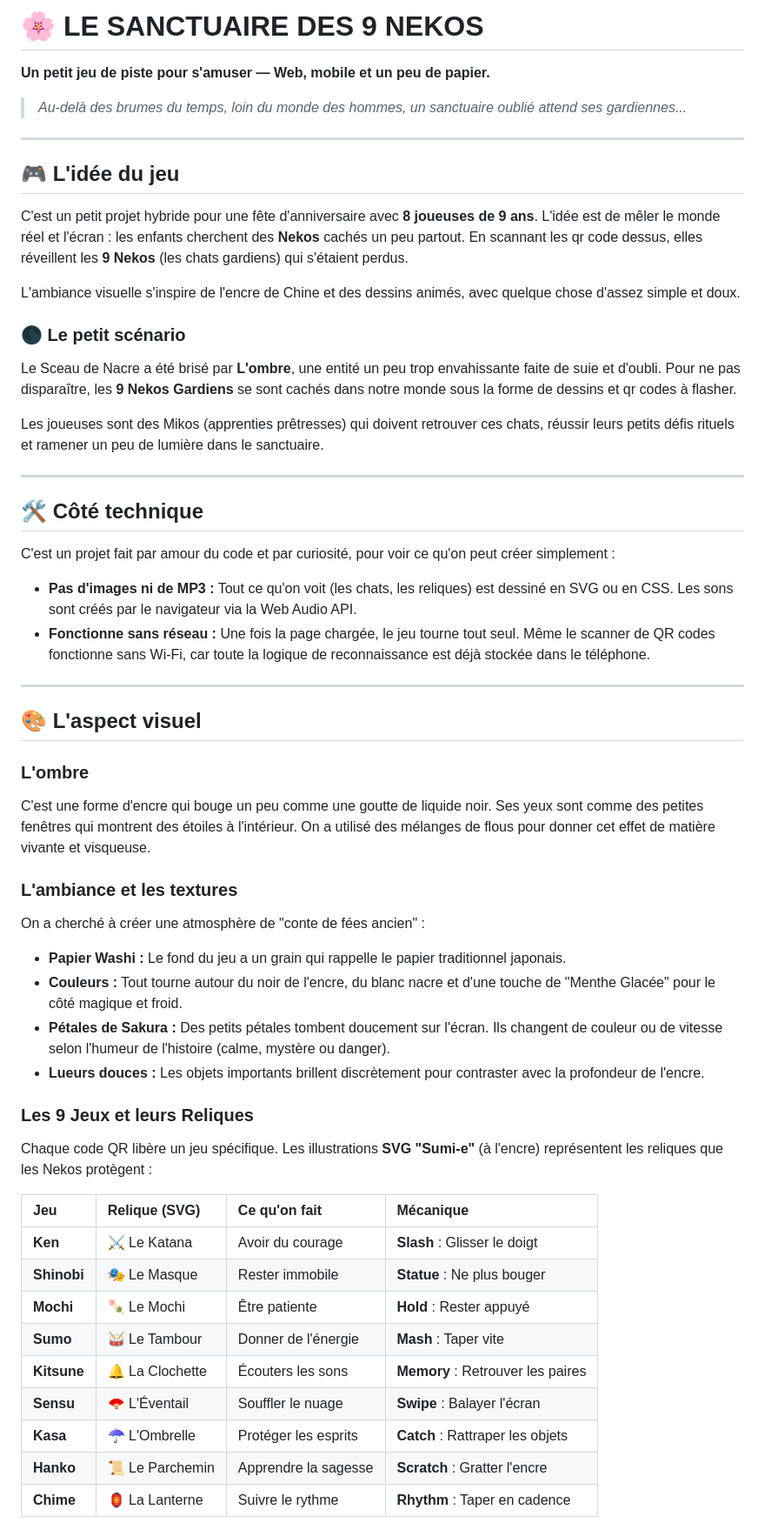
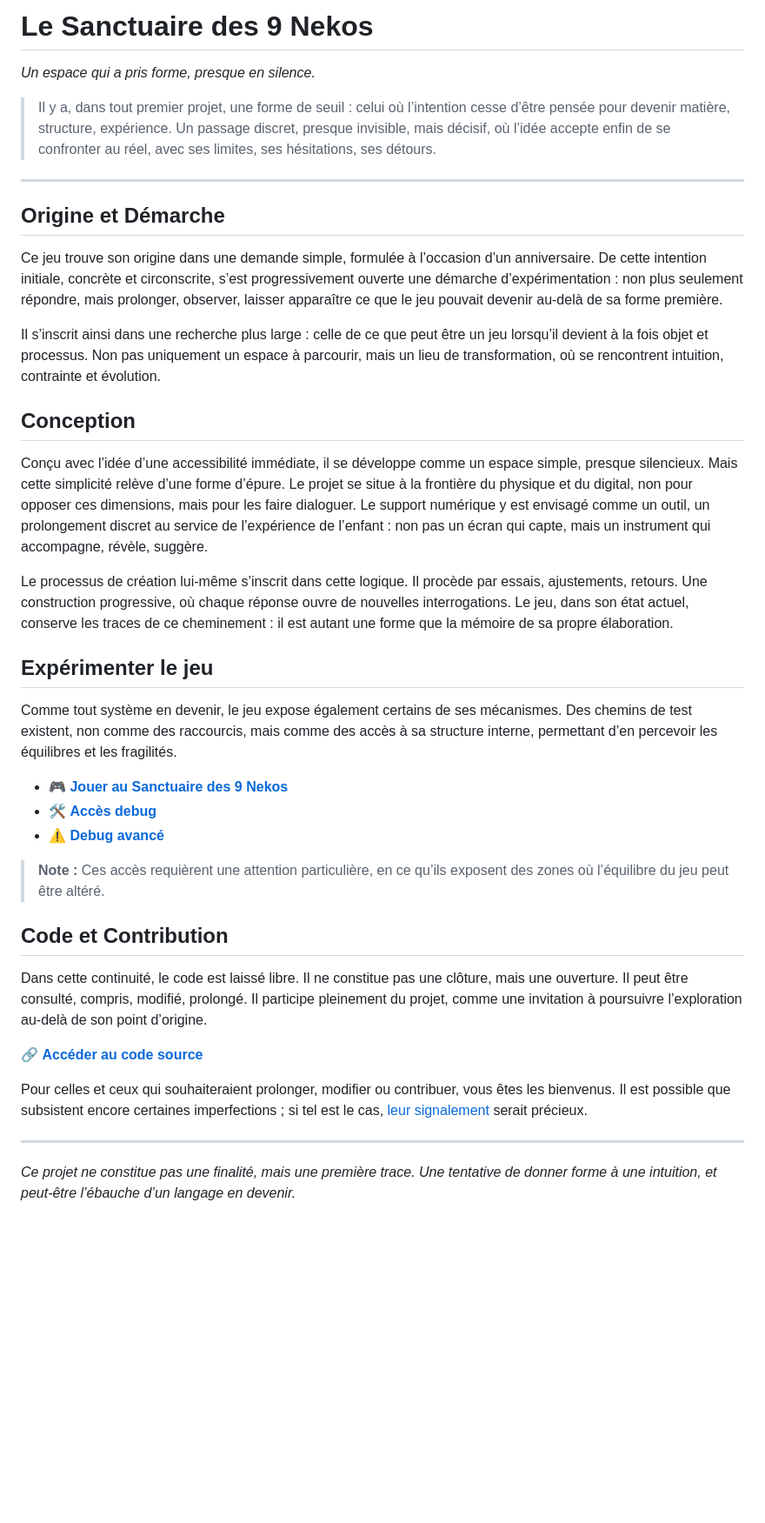
Before and after one commit to curiositesincongrues/Le-Sanctuaire-Des-9-Nekos, a Markdown page: readme.md, the part around one of its changes. Shown at 87% size. GitHub-like rendering; blank space fills up the shorter version.

```diff
--- a/readme.md
+++ b/readme.md
@@ -1,56 +1,42 @@
-# 🌸 LE SANCTUAIRE DES 9 NEKOS
+# Le Sanctuaire des 9 Nekos
 
-**Un petit jeu de piste pour s'amuser — Web, mobile et un peu de papier.**
+*Un espace qui a pris forme, presque en silence.*
 
-> *Au-delà des brumes du temps, loin du monde des hommes, un sanctuaire oublié attend ses gardiennes...*
+> Il y a, dans tout premier projet, une forme de seuil : celui où l’intention cesse d’être pensée pour devenir matière, structure, expérience. Un passage discret, presque invisible, mais décisif, où l’idée accepte enfin de se confronter au réel, avec ses limites, ses hésitations, ses détours.
 
 ---
 
-## 🎮 L'idée du jeu
+## Origine et Démarche
 
-C'est un petit projet hybride pour une fête d'anniversaire avec **8 joueuses de 9 ans**. L'idée est de mêler le monde réel et l'écran : les enfants cherchent des **Nekos** cachés un peu partout. En scannant les qr code dessus, elles réveillent les **9 Nekos** (les chats gardiens) qui s'étaient perdus.
+Ce jeu trouve son origine dans une demande simple, formulée à l’occasion d’un anniversaire. De cette intention initiale, concrète et circonscrite, s’est progressivement ouverte une démarche d’expérimentation : non plus seulement répondre, mais prolonger, observer, laisser apparaître ce que le jeu pouvait devenir au-delà de sa forme première.
 
-L'ambiance visuelle s'inspire de l'encre de Chine et des dessins animés, avec quelque chose d'assez simple et doux.
+Il s’inscrit ainsi dans une recherche plus large : celle de ce que peut être un jeu lorsqu’il devient à la fois objet et processus. Non pas uniquement un espace à parcourir, mais un lieu de transformation, où se rencontrent intuition, contrainte et évolution.
 
-### 🌑 Le petit scénario
-Le Sceau de Nacre a été brisé par **L'ombre**, une entité un peu trop envahissante faite de suie et d'oubli. Pour ne pas disparaître, les **9 Nekos Gardiens** se sont cachés dans notre monde sous la forme de dessins et qr codes à flasher.
+## Conception
 
-Les joueuses sont des Mikos (apprenties prêtresses) qui doivent retrouver ces chats, réussir leurs petits défis rituels et ramener un peu de lumière dans le sanctuaire.
+Conçu avec l’idée d’une accessibilité immédiate, il se développe comme un espace simple, presque silencieux. Mais cette simplicité relève d’une forme d’épure. Le projet se situe à la frontière du physique et du digital, non pour opposer ces dimensions, mais pour les faire dialoguer. Le support numérique y est envisagé comme un outil, un prolongement discret au service de l’expérience de l’enfant : non pas un écran qui capte, mais un instrument qui accompagne, révèle, suggère.
+
+Le processus de création lui-même s’inscrit dans cette logique. Il procède par essais, ajustements, retours. Une construction progressive, où chaque réponse ouvre de nouvelles interrogations. Le jeu, dans son état actuel, conserve les traces de ce cheminement : il est autant une forme que la mémoire de sa propre élaboration.
+
+## Expérimenter le jeu
+
+Comme tout système en devenir, le jeu expose également certains de ses mécanismes. Des chemins de test existent, non comme des raccourcis, mais comme des accès à sa structure interne, permettant d’en percevoir les équilibres et les fragilités.
+
+- 🎮 **[Jouer au Sanctuaire des 9 Nekos](https://curiositesincongrues.github.io/Le-Sanctuaire-Des-9-Nekos/)**
+- 🛠️ **[Accès debug](https://curiositesincongrues.github.io/Le-Sanctuaire-Des-9-Nekos/index.html?debug=true)**
+- ⚠️ **[Debug avancé](https://curiositesincongrues.github.io/Le-Sanctuaire-Des-9-Nekos/index.html?debug=hard)**
+
+> **Note :** Ces accès requièrent une attention particulière, en ce qu’ils exposent des zones où l’équilibre du jeu peut être altéré.
+
+## Code et Contribution
+
+Dans cette continuité, le code est laissé libre. Il ne constitue pas une clôture, mais une ouverture. Il peut être consulté, compris, modifié, prolongé. Il participe pleinement du projet, comme une invitation à poursuivre l’exploration au-delà de son point d’origine.
+
+🔗 **[Accéder au code source](https://github.com/curiositesincongrues/Le-Sanctuaire-Des-9-Nekos)**
+
+Pour celles et ceux qui souhaiteraient prolonger, modifier ou contribuer, vous êtes les bienvenus. Il est possible que subsistent encore certaines imperfections ; si tel est le cas, [leur signalement](https://github.com/curiositesincongrues/Le-Sanctuaire-Des-9-Nekos/issues) serait précieux.
 
 ---
 
-## 🛠️ Côté technique
+*Ce projet ne constitue pas une finalité, mais une première trace. Une tentative de donner forme à une intuition, et peut-être l’ébauche d’un langage en devenir.*
 
-C'est un projet fait par amour du code et par curiosité, pour voir ce qu'on peut créer simplement :
-*   **Pas d'images ni de MP3 :** Tout ce qu'on voit (les chats, les reliques) est dessiné en SVG ou en CSS. Les sons sont créés par le navigateur via la Web Audio API.
-*   **Fonctionne sans réseau :** Une fois la page chargée, le jeu tourne tout seul. Même le scanner de QR codes fonctionne sans Wi-Fi, car toute la logique de reconnaissance est déjà stockée dans le téléphone.
-
----
-
-## 🎨 L'aspect visuel
-
-### L'ombre
-C'est une forme d'encre qui bouge un peu comme une goutte de liquide noir. Ses yeux sont comme des petites fenêtres qui montrent des étoiles à l'intérieur. On a utilisé des mélanges de flous pour donner cet effet de matière vivante et visqueuse.
-
-### L'ambiance et les textures
-On a cherché à créer une atmosphère de "conte de fées ancien" :
-*   **Papier Washi :** Le fond du jeu a un grain qui rappelle le papier traditionnel japonais.
-*   **Couleurs :** Tout tourne autour du noir de l'encre, du blanc nacre et d'une touche de "Menthe Glacée" pour le côté magique et froid.
-*   **Pétales de Sakura :** Des petits pétales tombent doucement sur l'écran. Ils changent de couleur ou de vitesse selon l'humeur de l'histoire (calme, mystère ou danger).
-*   **Lueurs douces :** Les objets importants brillent discrètement pour contraster avec la profondeur de l'encre.
-
-### Les 9 Jeux et leurs Reliques
-Chaque code QR libère un jeu spécifique. Les illustrations **SVG "Sumi-e"** (à l'encre) représentent les reliques que les Nekos protègent :
-
-| Jeu | Relique (SVG) | Ce qu'on fait | Mécanique |
-|:---|:---|:---|:---|
-| **Ken** | ⚔️ Le Katana | Avoir du courage | **Slash** : Glisser le doigt |
-| **Shinobi** | 🎭 Le Masque | Rester immobile | **Statue** : Ne plus bouger |
-| **Mochi** | 🍡 Le Mochi | Être patiente | **Hold** : Rester appuyé |
-| **Sumo** | 🥁 Le Tambour | Donner de l'énergie | **Mash** : Taper vite |
-| **Kitsune** | 🔔 La Clochette | Écouters les sons | **Memory** : Retrouver les paires |
-| **Sensu** | 🪭 L'Éventail | Souffler le nuage | **Swipe** : Balayer l'écran |
-| **Kasa** | ☂️ L'Ombrelle | Protéger les esprits | **Catch** : Rattraper les objets |
-| **Hanko** | 📜 Le Parchemin | Apprendre la sagesse | **Scratch** : Gratter l'encre |
-| **Chime** | 🏮 La Lanterne | Suivre le rythme | **Rhythm** : Taper en cadence |
-
```
Also changed, not shown: other parts of readme.md (+1 -16 lines).
